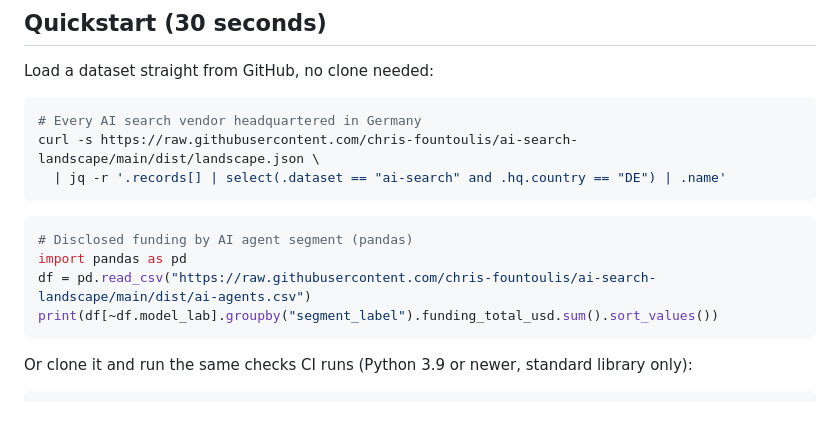
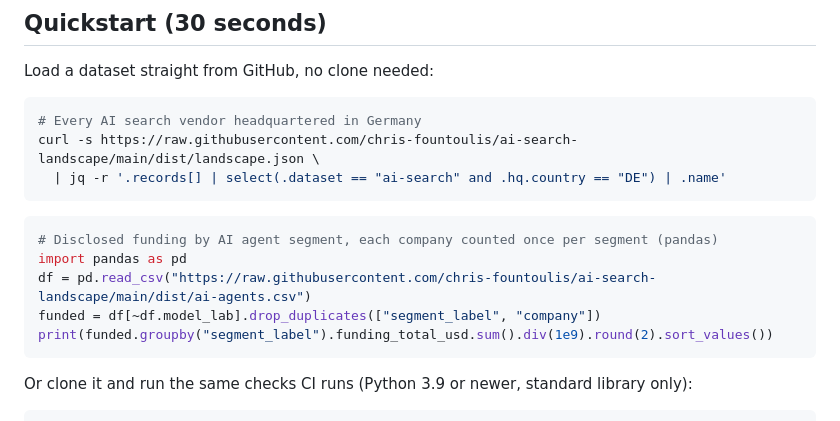
Before and after one commit to chris-fountoulis/ai-search-landscape, a Markdown page: README.md, the part around the change. GitHub-like rendering.

Commit message:
docs(readme): make the pandas example match the published segment totals
The example summed funding per row, so a company with two products in
one segment was counted twice, against the README's own rule. Dedupe by
segment and company so the output equals the STATS.md segment table.

Co-Authored-By: Claude Opus 5.5 <noreply@anthropic.com>

````diff
--- a/README.md
+++ b/README.md
@@ -79,10 +79,11 @@ curl -s https://raw.githubusercontent.com/chris-fountoulis/ai-search-landscape/m
 ```
 
 ```python
-# Disclosed funding by AI agent segment (pandas)
+# Disclosed funding by AI agent segment, each company counted once per segment (pandas)
 import pandas as pd
 df = pd.read_csv("https://raw.githubusercontent.com/chris-fountoulis/ai-search-landscape/main/dist/ai-agents.csv")
-print(df[~df.model_lab].groupby("segment_label").funding_total_usd.sum().sort_values())
+funded = df[~df.model_lab].drop_duplicates(["segment_label", "company"])
+print(funded.groupby("segment_label").funding_total_usd.sum().div(1e9).round(2).sort_values())
 ```
 
 Or clone it and run the same checks CI runs (Python 3.9 or newer, standard library only):
````
